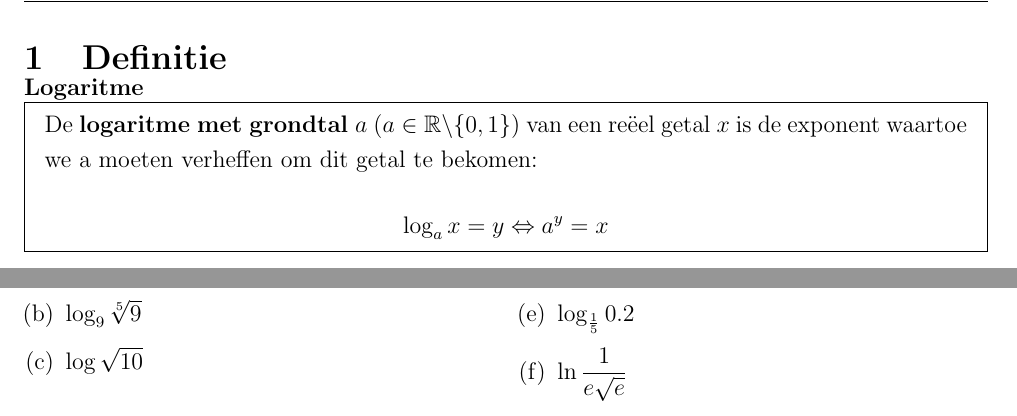
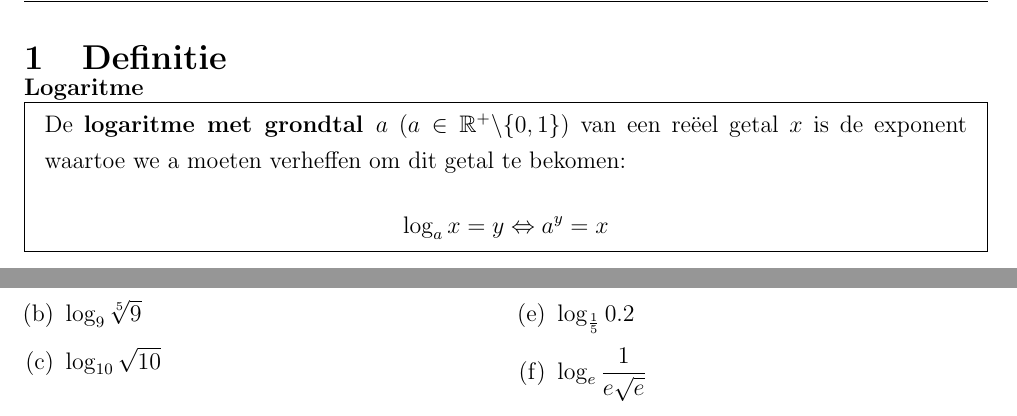
Before and after one commit to gowiz/aso-3gr-3u1u-2006-059, a LaTeX document (src/0108_LogaritmischeFuncties.tex): two parts of pages 3 and 4 of 18, joined at a grey line, cut so that both start at the same text. Compiled offline with pdfLaTeX.

Commit message:
Fix errors

```diff
--- a/src/0108_LogaritmischeFuncties.tex
+++ b/src/0108_LogaritmischeFuncties.tex
@@ -70,8 +70,7 @@ Je \hfill  {\scriptsize(LP2006-059, LI1.8, ET23,14,32,25,31,24)}
 
 \paragraph{Logaritme}
 \begin{mdframed}
-De {\bf logaritme met grondtal $a$} ($a\in\mathbb{R}\backslash\{0,1\}$) van een reëel getal $x$ is de exponent
-waartoe we a moeten verheffen om dit getal te bekomen:
+De {\bf logaritme met grondtal $a$} ($a\in\mathbb{R}^+\backslash\{0,1\}$) van een reëel getal $x$ is de exponent waartoe we a moeten verheffen om dit getal te bekomen:
 $$\log_a x = y \Leftrightarrow a^y=x$$
 \end{mdframed}
 
@@ -167,10 +166,10 @@ Bereken:
 \begin{exlist}{2}
   \item $\log_2 \sqrt{2}$
   \item $\log_9 \sqrt[5]{9}$
-  \item $\log \sqrt{10}$
+  \item $\log_{10} \sqrt{10}$
   \item $\log_4 0.5$
   \item $\log_{\frac{1}{5}} 0.2$
-  \item $\ln \dfrac{1}{e\sqrt{e}}$
+  \item $\log_e \dfrac{1}{e\sqrt{e}}$
 \end{exlist}
 \end{oefening}
 
```
